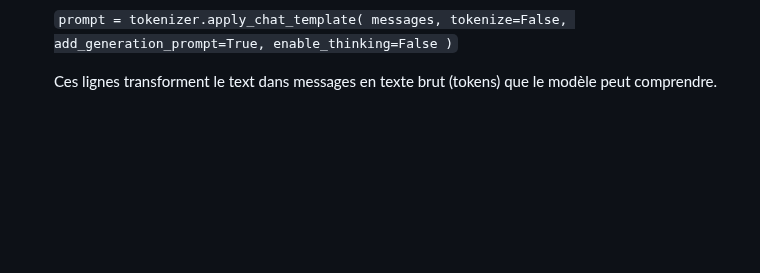
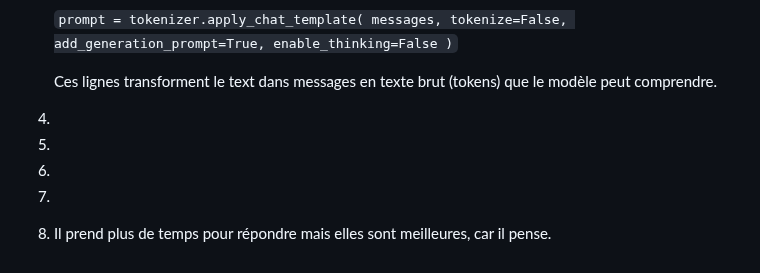
Before and after one commit to Olivier4508/oc25_olivier, a Markdown page: 3_ai/TP 2/tp2.md, the part around the change. Drawn GitHub-style; blank space fills up the shorter version.

```diff
--- a/3_ai/TP 2/tp2.md
+++ b/3_ai/TP 2/tp2.md
@@ -135,3 +135,9 @@ Elle est optimisée pour répondre à des questions, suivre des consignes, respe
 
    Ces lignes transforment le text dans messages en texte brut (tokens) que le modèle
    peut comprendre.
+
+4.
+5.
+6.
+7.
+8. Il prend plus de temps pour répondre mais elles sont meilleures, car il pense.
```
